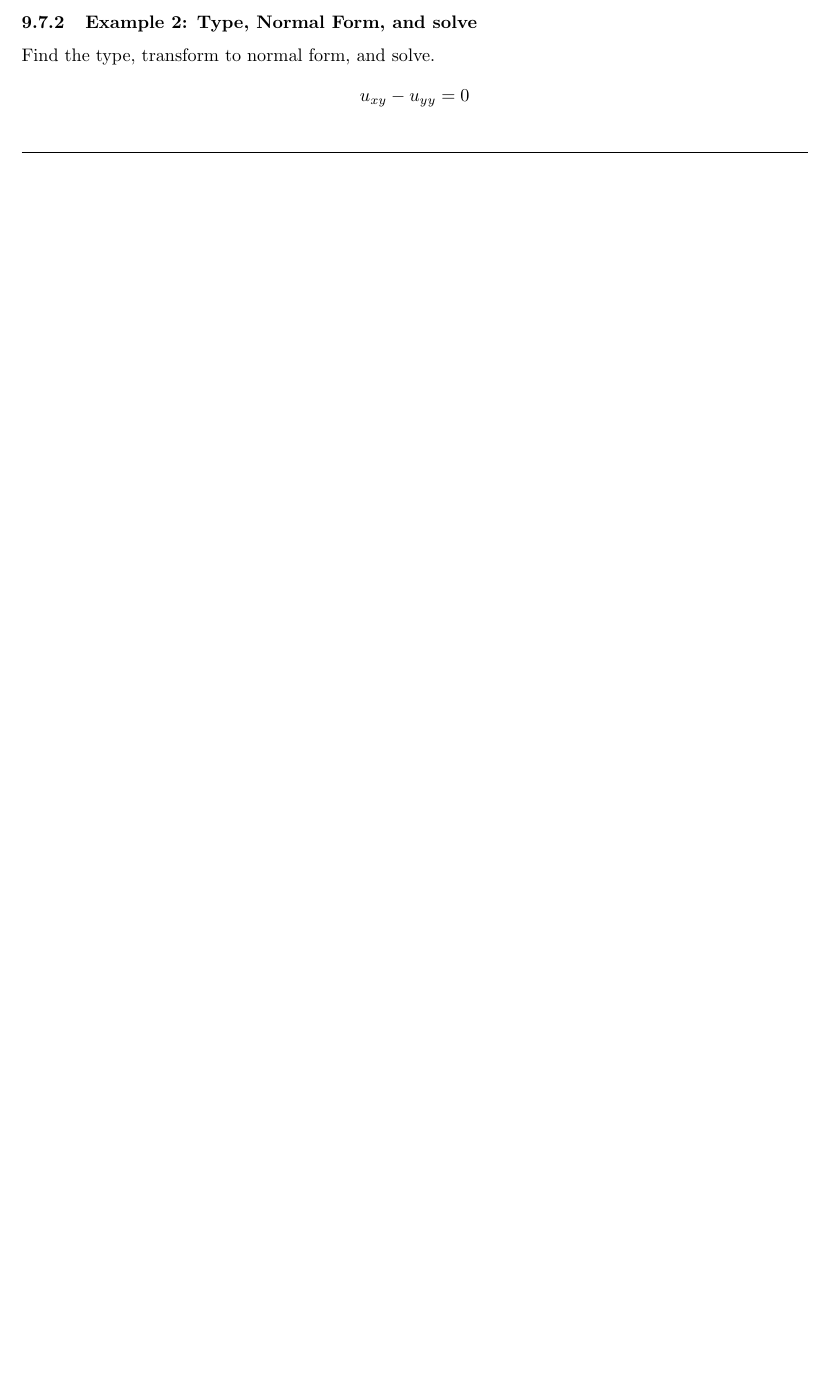
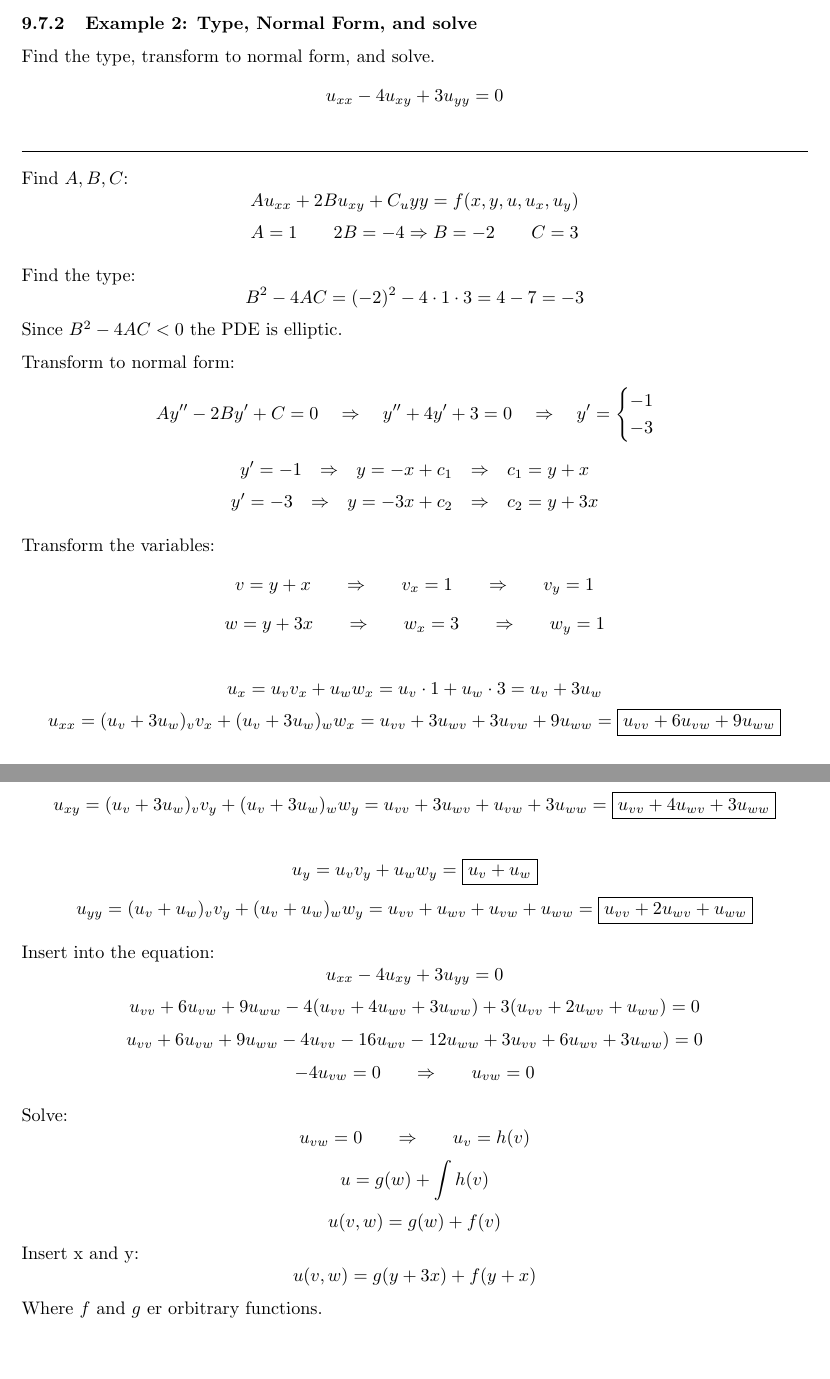
Before and after one commit to MathiasBalling/Uni-Notes, a LaTeX document (Uni/Math/MultiVariable/Multivariable-math.tex, which reads Uni/Math/MultiVariable/PDE.tex): part of page 36 of 36 before the commit and two parts of pages 36 and 37 of 37 after it, the two joined at a grey line, cut so that both start at the same text, the shorter picture padded with empty space. Compiled offline with pdfLaTeX.

Commit message:
04-01-2024 - 12:13

```diff
--- a/Uni/Math/MultiVariable/PDE.tex
+++ b/Uni/Math/MultiVariable/PDE.tex
@@ -164,6 +164,47 @@ Where $f$ and $g$ er orbitrary functions.
 
 \subsubsection{Example 2: Type, Normal Form, and solve}
 Find the type, transform to normal form, and solve.
-$$u_{xy}-u_{yy}=0$$
+$$u_{xx}-4u_{xy}+3u_{yy}=0$$
 
 \rule{\textwidth}{0.5pt}
+
+Find $A,B,C$:
+$$Au_{xx}+2Bu_{xy}+C_u{yy}=f(x,y,u,u_x,u_y)$$
+$$A=1\qquad 2B=-4\Rightarrow B=-2\qquad C=3$$
+
+Find the type:
+$$B^2-4AC=(-2)^2-4\cdot 1\cdot 3=4-7=-3$$
+Since $B^2-4AC<0$ the PDE is elliptic.
+
+Transform to normal form:
+$$Ay''-2By'+C=0\quad\Rightarrow\quad y''+4y'+3=0\quad\Rightarrow\quad y'=\begin{cases}
+ -1\\
+ -3
+\end{cases}$$
+$$y'=-1\qr y=-x+c_1\qr c_1=y+x$$
+$$y'=-3\qr y=-3x+c_2\qr c_2=y+3x$$
+
+Transform the variables:
+$$v=y+x\qqr v_x=1\qqr v_y=1$$
+$$w=y+3x\qqr w_x=3\qqr w_y=1$$
+
+$$u_x=u_v v_x+u_w w_x=u_v \cdot 1+u_w \cdot 3=u_v+3u_w$$
+$$u_{xx}=(u_v+3u_w)_v v_x+(u_v+3u_w)_w w_x=u_{vv}+3u_{wv}+3u_{vw}+9u_{ww}=\boxed{u_{vv}+6u_{vw}+9u_{ww}}$$
+$$u_{xy}=(u_v+3u_w)_v v_y+(u_v+3u_w)_w w_y=u_{vv}+3u_{wv}+u_{vw}+3u_{ww}=\boxed{u_{vv}+4u_{wv}+3u_{ww}}$$
+
+$$u_y=u_v v_y + u_w w_y=\boxed{u_v+u_w}$$
+$$u_{yy}=(u_v+u_w)_v v_y+(u_v+u_w)_w w_y=u_{vv}+u_{wv}+u_{vw}+u_{ww}=\boxed{u_{vv}+2u_{wv}+u_{ww}}$$
+
+Insert into the equation:
+$$u_{xx}-4u_{xy}+3u_{yy}=0$$
+$$u_{vv}+6u_{vw}+9u_{ww}-4(u_{vv}+4u_{wv}+3u_{ww})+3(u_{vv}+2u_{wv}+u_{ww})=0$$
+$$u_{vv}+6u_{vw}+9u_{ww}-4u_{vv}-16u_{wv}-12u_{ww}+3u_{vv}+6u_{wv}+3u_{ww})=0$$
+$$-4u_{vw}=0\qqr u_{vw}=0$$
+
+Solve:
+$$u_{vw}=0\qqr u_v=h(v)$$
+$$u=g(w)+\int h(v)$$
+$$u(v,w)=g(w)+f(v)$$
+Insert x and y:
+$$u(v,w)=g(y+3x)+f(y+x)$$
+Where $f$ and $g$ er orbitrary functions.
```
Also changed, not shown: Uni/Math/MultiVariable/Theorems.tex (+9 -5 lines), Uni/Math/MultiVariable/Multivariable-math.pdf, Uni/Math/MultiVariable/PDE.tex (4 more changed lines).
